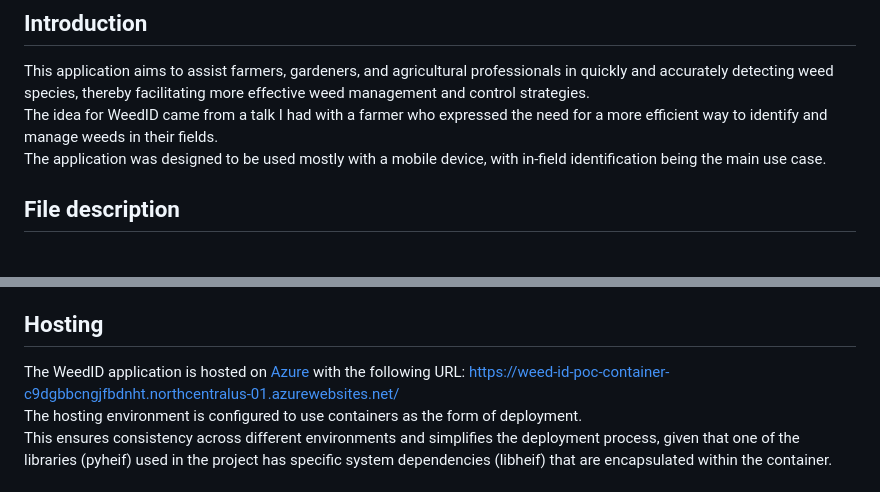
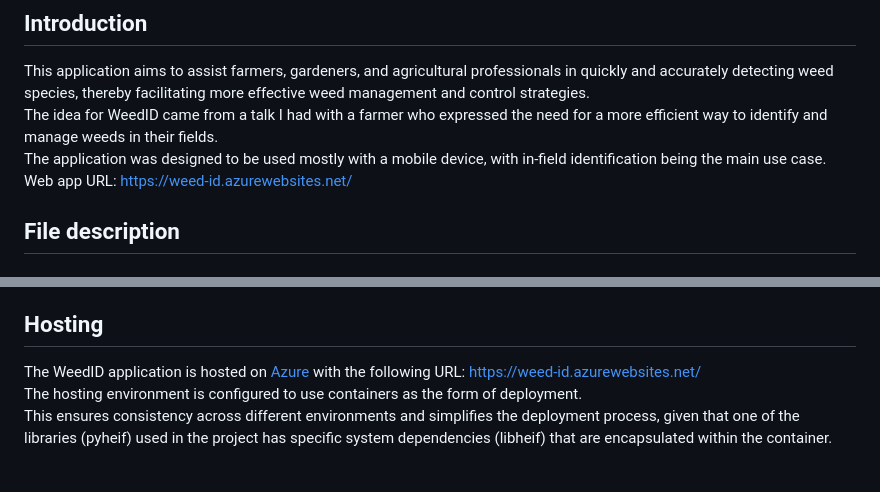
Before and after one commit to PoseidonBoladao/weed-id-POC, a Markdown page: README.md, 2 parts joined by grey strips. Drawn GitHub-style.

```diff
--- a/README.md
+++ b/README.md
@@ -5,7 +5,8 @@
 ## Introduction
 This application aims to assist farmers, gardeners, and agricultural professionals in quickly and accurately detecting weed species, thereby facilitating more effective weed management and control strategies.\
 The idea for WeedID came from a talk I had with a farmer who expressed the need for a more efficient way to identify and manage weeds in their fields.\
-The application was designed to be used mostly with a mobile device, with in-field identification being the main use case.
+The application was designed to be used mostly with a mobile device, with in-field identification being the main use case.\
+Web app URL: https://weed-id.azurewebsites.net/
 
 ## File description
 
@@ -63,7 +64,7 @@ Lists the Python dependencies required to run the WeedID application.
 This project utilized OpenAI's GPT-4 to assist in writing and refining code, as well as generating documentation. However, the fundamental logic and conception of the application were developed by the author.
 
 ## Hosting
-The WeedID application is hosted on [Azure](https://azure.microsoft.com/) with the following URL: https://weed-id-poc-container-c9dgbbcngjfbdnht.northcentralus-01.azurewebsites.net/ \
+The WeedID application is hosted on [Azure](https://azure.microsoft.com/) with the following URL: https://weed-id.azurewebsites.net/ \
 The hosting environment is configured to use containers as the form of deployment.\
 This ensures consistency across different environments and simplifies the deployment process, given that one of the libraries (pyheif) used in the project has specific system dependencies (libheif) that are encapsulated within the container.
 
```
